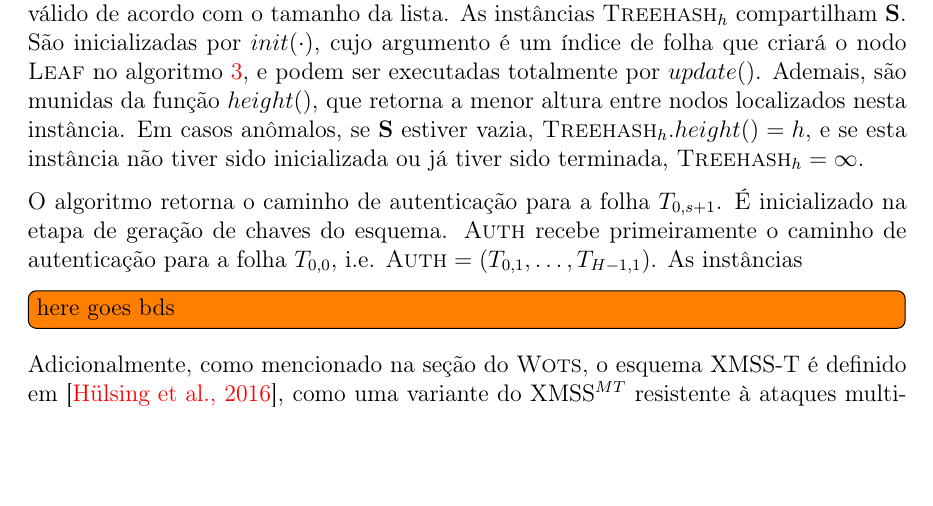
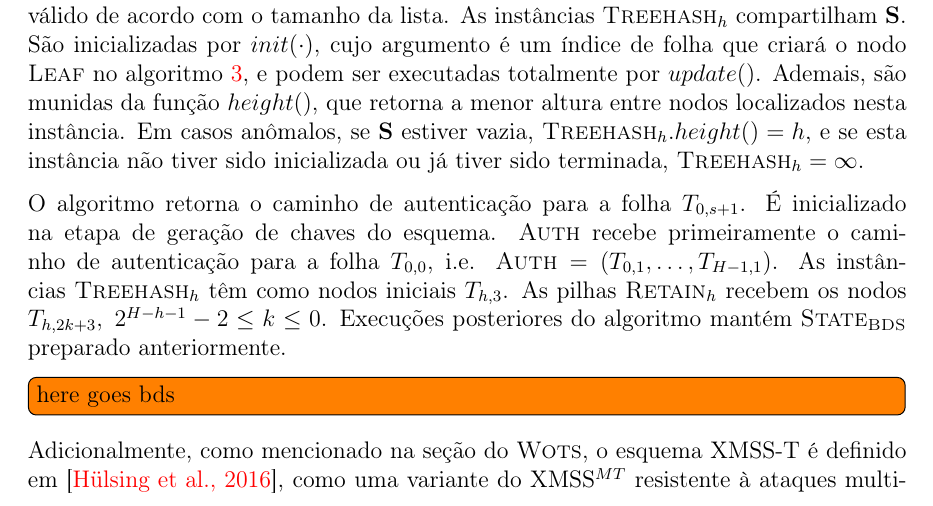
Before and after one commit to zambonin/bsc, a LaTeX document (bsc.tex): part of page 28 of 35, cut so that both start at the same text, the shorter picture padded with empty space. Compiled offline with pdfLaTeX.

Commit message:
sharelatex: update bsc.tex from r26888 to r26987

```diff
--- a/bsc.tex
+++ b/bsc.tex
@@ -1478,7 +1478,7 @@ O algoritmo admite quatro entradas, na forma da altura $H$ da árvore $T$, um í
 
 As listas são munidas da operação $remove(\cdot)$, cujo argumento representa um índice válido de acordo com o tamanho da lista. As instâncias $\textsc{Treehash}_{h}$ compartilham \textbf{S}. São inicializadas por $init(\cdot)$, cujo argumento é um índice de folha que criará o nodo \textsc{Leaf} no algoritmo~\ref{alg:3}, e podem ser executadas totalmente por $update()$. Ademais, são munidas da função $height()$, que retorna a menor altura entre nodos localizados nesta instância. Em casos anômalos, se \textbf{S} estiver vazia, $\textsc{Treehash}_{h}.height() = h$, e se esta instância não tiver sido inicializada ou já tiver sido terminada, $\textsc{Treehash}_{h} = \infty$.
 
-O algoritmo retorna o caminho de autenticação para a folha $T_{0, s + 1}$. É inicializado na etapa de geração de chaves do esquema. \textsc{Auth} recebe primeiramente o caminho de autenticação para a folha $T_{0, 0}$, i.e. $\textsc{Auth} = (T_{0, 1}, \dots, T_{H -1, 1})$. As instâncias
+O algoritmo retorna o caminho de autenticação para a folha $T_{0, s + 1}$. É inicializado na etapa de geração de chaves do esquema. \textsc{Auth} recebe primeiramente o caminho de autenticação para a folha $T_{0, 0}$, i.e. $\textsc{Auth} = (T_{0, 1}, \dots, T_{H -1, 1})$. As instâncias $\textsc{Treehash}_{h}$ têm como nodos iniciais $T_{h, 3}$. As pilhas $\textsc{Retain}_{h}$ recebem os nodos $T_{h, 2k + 3}, \; 2^{H - h - 1} - 2 \leq k \leq 0$. Execuções posteriores do algoritmo mantém $\textsc{State}_{\textsc{BDS}}$ preparado anteriormente.
 
 \todo[inline]{here goes bds}
 
```
